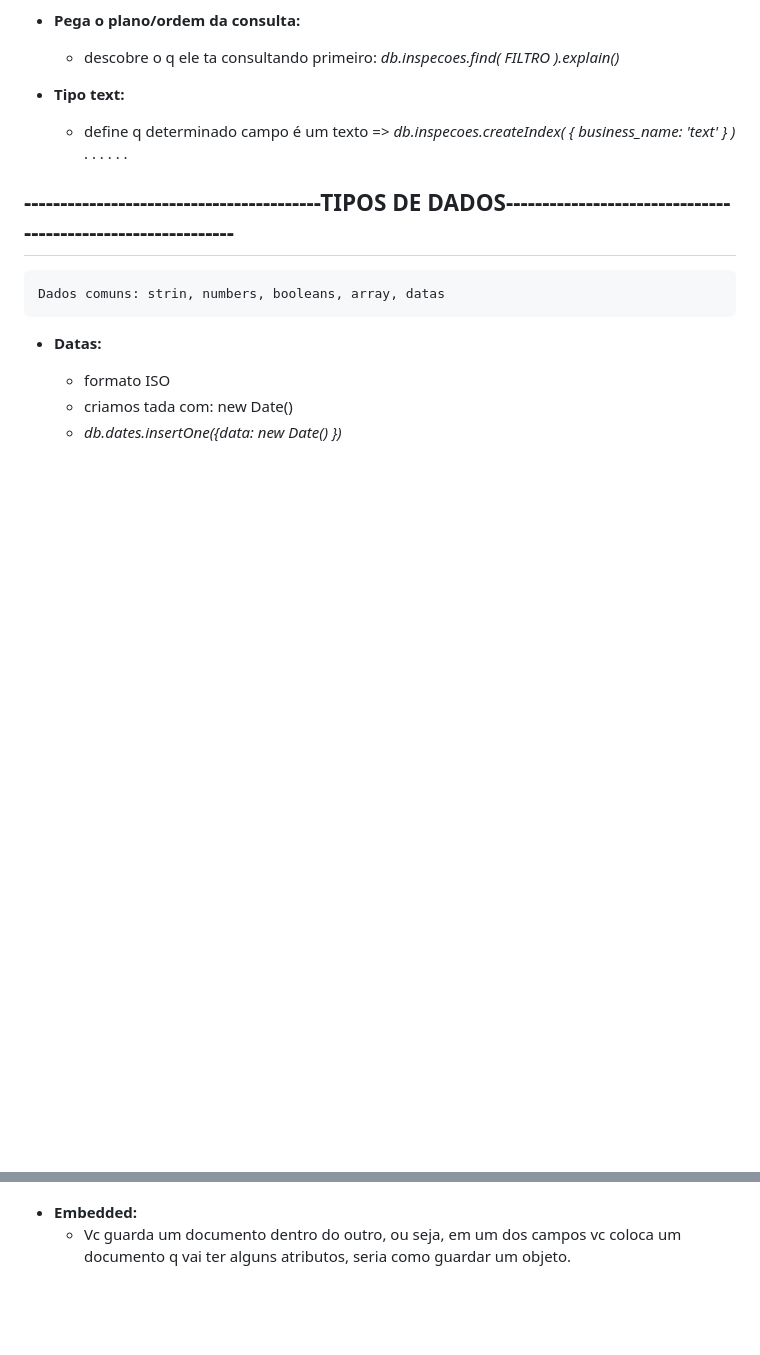
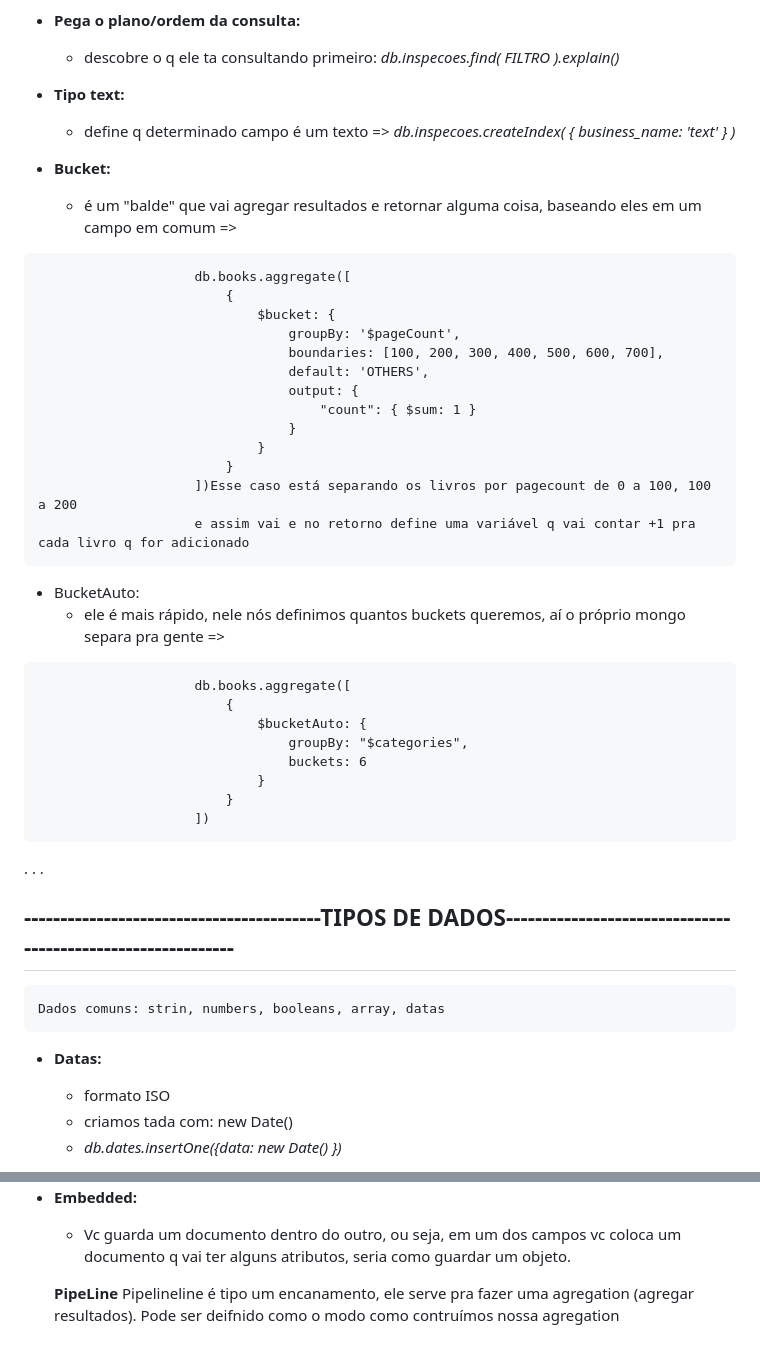
Before and after one commit to Joao-3C/CursoMongo, a Markdown page: README.md, 2 parts joined by grey strips. Drawn GitHub-style; blank space fills up the shorter version.

````diff
--- a/README.md
+++ b/README.md
@@ -141,9 +141,37 @@
 
 + **Tipo text:**
     - define q determinado campo é um texto => *db.inspecoes.createIndex( { business_name: 'text' } )*
-.
-.
-.
+
++ **Bucket:**
+    - é um "balde" que vai agregar resultados e retornar alguma coisa, baseando eles em um campo em comum =>
+```
+                    db.books.aggregate([
+                        {
+                            $bucket: {
+                                groupBy: '$pageCount',
+                                boundaries: [100, 200, 300, 400, 500, 600, 700],
+                                default: 'OTHERS',
+                                output: {
+                                    "count": { $sum: 1 }
+                                }
+                            }
+                        }
+                    ])Esse caso está separando os livros por pagecount de 0 a 100, 100 a 200
+                    e assim vai e no retorno define uma variável q vai contar +1 pra cada livro q for adicionado
+```
+
++ BucketAuto:
+    - ele é mais rápido, nele nós definimos quantos buckets queremos, aí o próprio mongo separa pra gente =>
+```
+                    db.books.aggregate([
+                        {
+                            $bucketAuto: {
+                                groupBy: "$categories",
+                                buckets: 6
+                            }
+                        }
+                    ])
+```
 .
 .
 .
@@ -168,3 +196,7 @@
 **Relacionamentos**
 + **Embedded:**
     - Vc guarda um documento dentro do outro, ou seja, em um dos campos vc coloca um documento q vai ter alguns atributos, seria como guardar um objeto.
+
+
+  **PipeLine**
+  Pipelineline é tipo um encanamento, ele serve pra fazer uma agregation (agregar resultados). Pode ser deifnido como o modo como contruímos nossa agregation
````
